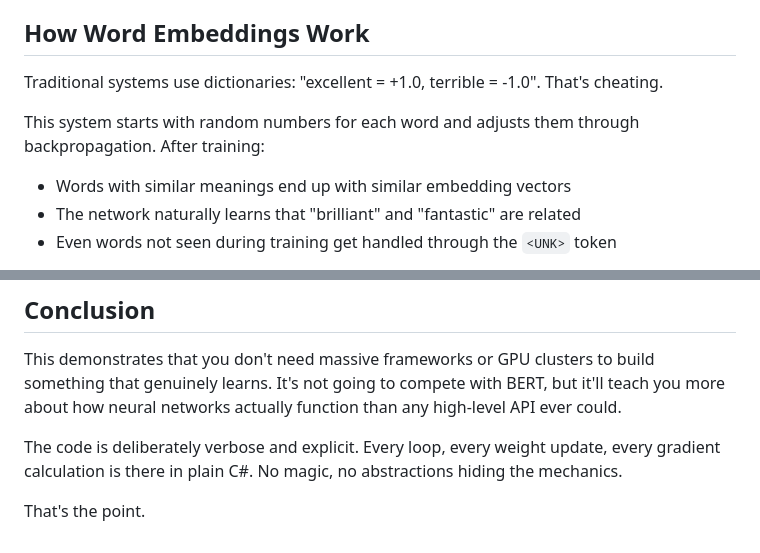
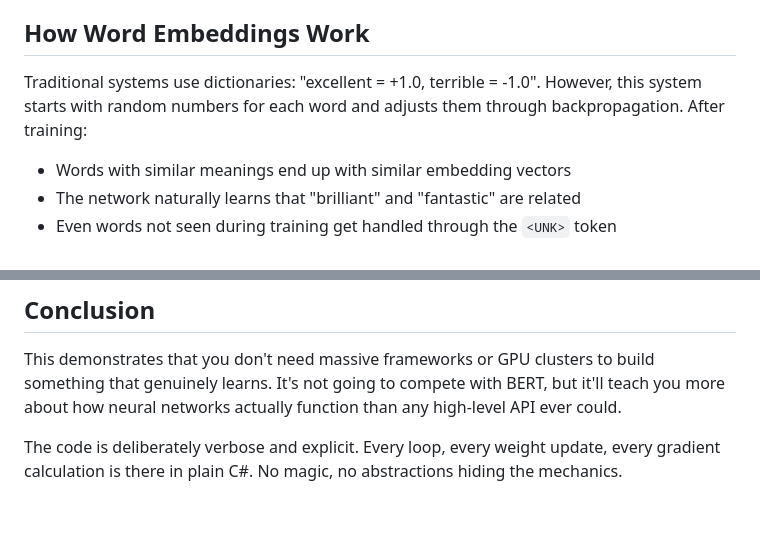
Before and after one commit to sebharvey/ai-sentiment-analysis, a Markdown page: README.md, 2 parts joined by grey strips. Drawn GitHub-style; blank space fills up the shorter version.

```diff
--- a/README.md
+++ b/README.md
@@ -44,9 +44,7 @@ The network uses a three-layer architecture:
 
 ## How Word Embeddings Work
 
-Traditional systems use dictionaries: "excellent = +1.0, terrible = -1.0". That's cheating.
-
-This system starts with random numbers for each word and adjusts them through backpropagation. After training:
+Traditional systems use dictionaries: "excellent = +1.0, terrible = -1.0". However, this system starts with random numbers for each word and adjusts them through backpropagation. After training:
 
 - Words with similar meanings end up with similar embedding vectors
 - The network naturally learns that "brilliant" and "fantastic" are related
@@ -287,5 +285,3 @@ But the core concept would remain: learn representations from data, not dictiona
 This demonstrates that you don't need massive frameworks or GPU clusters to build something that genuinely learns. It's not going to compete with BERT, but it'll teach you more about how neural networks actually function than any high-level API ever could.
 
 The code is deliberately verbose and explicit. Every loop, every weight update, every gradient calculation is there in plain C#. No magic, no abstractions hiding the mechanics.
-
-That's the point.
```
